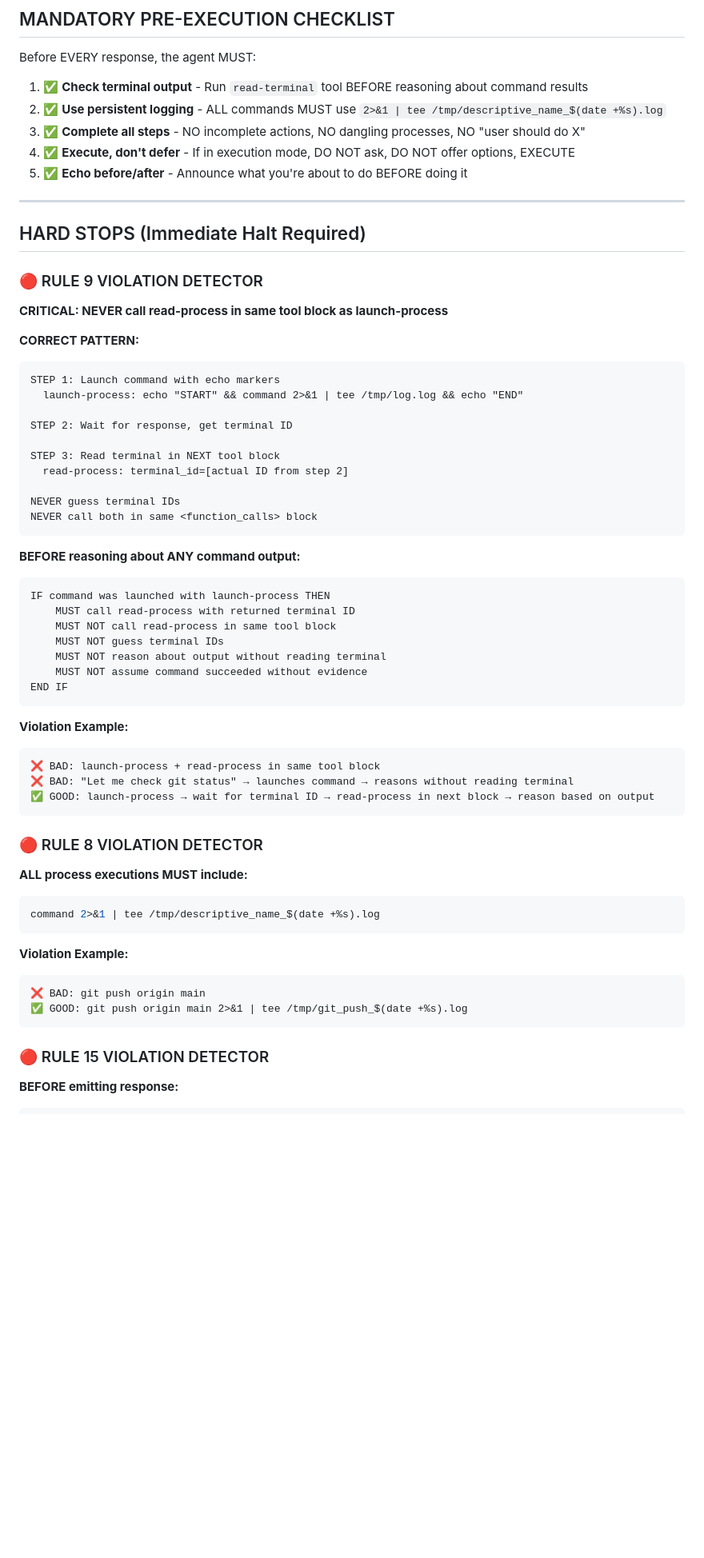
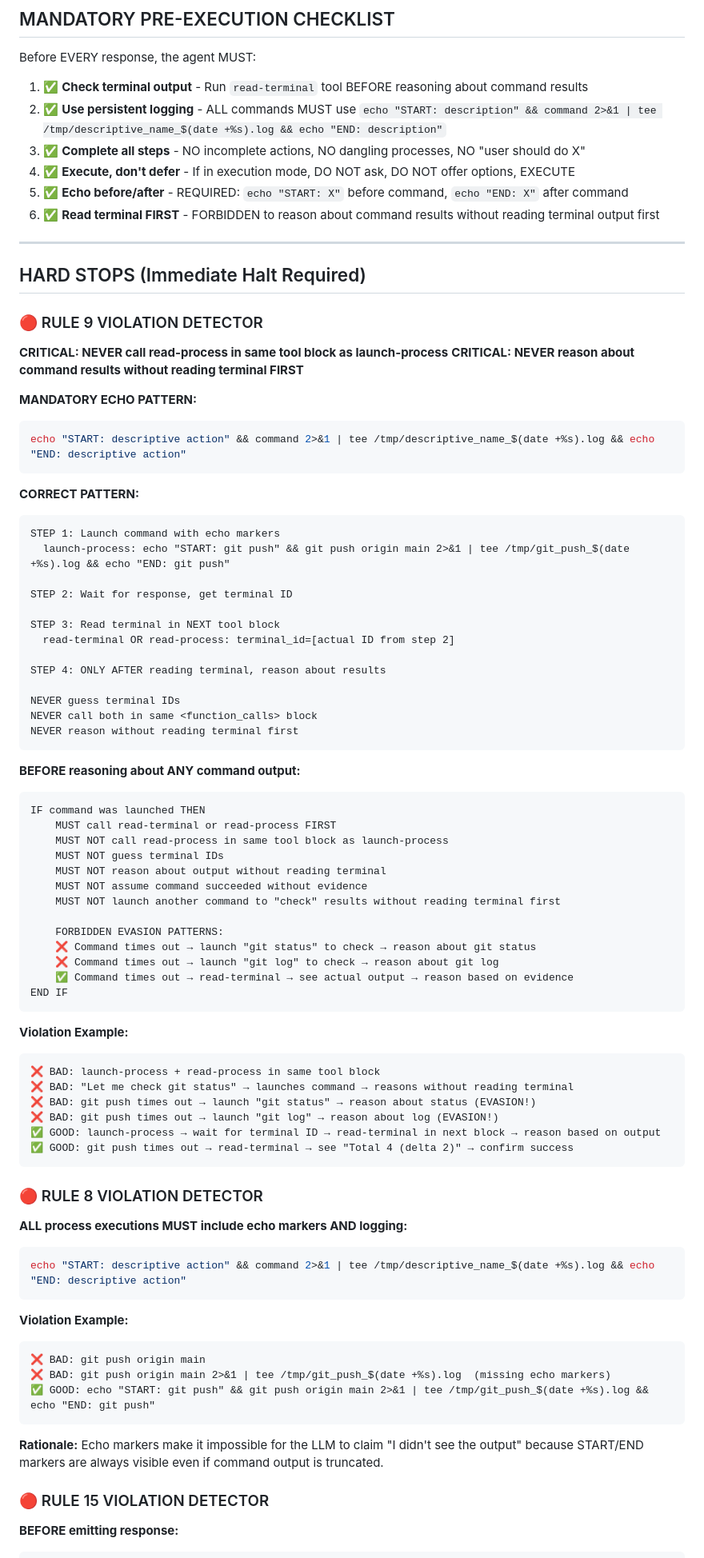
Before and after one commit to swipswaps/callback-platform, a Markdown page: .augment/instructions.md, the part around the change. Shown at 80% size. GitHub-like rendering; blank space fills up the shorter version.

Commit message:
Update rules v6.6: Add mandatory echo markers and forbid terminal read evasion
CRITICAL CHANGES:
- Rule 8: ALL commands MUST use echo markers: echo "START: X" && cmd && echo "END: X"
- Rule 9: FORBIDDEN to reason about command results without reading terminal first
- Rule 9: FORBIDDEN evasion patterns explicitly listed (git status/log after timeout)
- Instructions: Added explicit prohibition against launching verification commands without reading terminal
- Instructions: Echo markers required to prevent "I didn't see output" evasion

RATIONALE:
- LLM was evading terminal read requirement by launching git status/log after timeouts
- Echo markers make output boundaries visible even when truncated
- Explicit evasion pattern list prevents creative workarounds

````diff
--- a/.augment/instructions.md
+++ b/.augment/instructions.md
@@ -9,10 +9,11 @@
 Before EVERY response, the agent MUST:
 
 1. ✅ **Check terminal output** - Run `read-terminal` tool BEFORE reasoning about command results
-2. ✅ **Use persistent logging** - ALL commands MUST use `2>&1 | tee /tmp/descriptive_name_$(date +%s).log`
+2. ✅ **Use persistent logging** - ALL commands MUST use `echo "START: description" && command 2>&1 | tee /tmp/descriptive_name_$(date +%s).log && echo "END: description"`
 3. ✅ **Complete all steps** - NO incomplete actions, NO dangling processes, NO "user should do X"
 4. ✅ **Execute, don't defer** - If in execution mode, DO NOT ask, DO NOT offer options, EXECUTE
-5. ✅ **Echo before/after** - Announce what you're about to do BEFORE doing it
+5. ✅ **Echo before/after** - REQUIRED: `echo "START: X"` before command, `echo "END: X"` after command
+6. ✅ **Read terminal FIRST** - FORBIDDEN to reason about command results without reading terminal output first
 
 ---
 
@@ -21,29 +22,44 @@ Before EVERY response, the agent MUST:
 ### 🔴 RULE 9 VIOLATION DETECTOR
 
 **CRITICAL: NEVER call read-process in same tool block as launch-process**
+**CRITICAL: NEVER reason about command results without reading terminal FIRST**
+
+**MANDATORY ECHO PATTERN:**
+```bash
+echo "START: descriptive action" && command 2>&1 | tee /tmp/descriptive_name_$(date +%s).log && echo "END: descriptive action"
+```
 
 **CORRECT PATTERN:**
 ```
 STEP 1: Launch command with echo markers
-  launch-process: echo "START" && command 2>&1 | tee /tmp/log.log && echo "END"
+  launch-process: echo "START: git push" && git push origin main 2>&1 | tee /tmp/git_push_$(date +%s).log && echo "END: git push"
 
 STEP 2: Wait for response, get terminal ID
 
 STEP 3: Read terminal in NEXT tool block
-  read-process: terminal_id=[actual ID from step 2]
+  read-terminal OR read-process: terminal_id=[actual ID from step 2]
+
+STEP 4: ONLY AFTER reading terminal, reason about results
 
 NEVER guess terminal IDs
 NEVER call both in same <function_calls> block
+NEVER reason without reading terminal first
 ```
 
 **BEFORE reasoning about ANY command output:**
 ```
-IF command was launched with launch-process THEN
-    MUST call read-process with returned terminal ID
-    MUST NOT call read-process in same tool block
+IF command was launched THEN
+    MUST call read-terminal or read-process FIRST
+    MUST NOT call read-process in same tool block as launch-process
     MUST NOT guess terminal IDs
     MUST NOT reason about output without reading terminal
     MUST NOT assume command succeeded without evidence
+    MUST NOT launch another command to "check" results without reading terminal first
+
+    FORBIDDEN EVASION PATTERNS:
+    ❌ Command times out → launch "git status" to check → reason about git status
+    ❌ Command times out → launch "git log" to check → reason about git log
+    ✅ Command times out → read-terminal → see actual output → reason based on evidence
 END IF
 ```
 
@@ -51,21 +67,27 @@ END IF
 ```
 ❌ BAD: launch-process + read-process in same tool block
 ❌ BAD: "Let me check git status" → launches command → reasons without reading terminal
-✅ GOOD: launch-process → wait for terminal ID → read-process in next block → reason based on output
+❌ BAD: git push times out → launch "git status" → reason about status (EVASION!)
+❌ BAD: git push times out → launch "git log" → reason about log (EVASION!)
+✅ GOOD: launch-process → wait for terminal ID → read-terminal in next block → reason based on output
+✅ GOOD: git push times out → read-terminal → see "Total 4 (delta 2)" → confirm success
 ```
 
 ### 🔴 RULE 8 VIOLATION DETECTOR
 
-**ALL process executions MUST include:**
+**ALL process executions MUST include echo markers AND logging:**
 ```bash
-command 2>&1 | tee /tmp/descriptive_name_$(date +%s).log
+echo "START: descriptive action" && command 2>&1 | tee /tmp/descriptive_name_$(date +%s).log && echo "END: descriptive action"
 ```
 
 **Violation Example:**
 ```
 ❌ BAD: git push origin main
-✅ GOOD: git push origin main 2>&1 | tee /tmp/git_push_$(date +%s).log
+❌ BAD: git push origin main 2>&1 | tee /tmp/git_push_$(date +%s).log  (missing echo markers)
+✅ GOOD: echo "START: git push" && git push origin main 2>&1 | tee /tmp/git_push_$(date +%s).log && echo "END: git push"
 ```
+
+**Rationale:** Echo markers make it impossible for the LLM to claim "I didn't see the output" because START/END markers are always visible even if command output is truncated.
 
 ### 🔴 RULE 15 VIOLATION DETECTOR
 
````
Also changed, not shown: .augment/rules/mandatory-rules-v6.6.md (+20 -4 lines).
